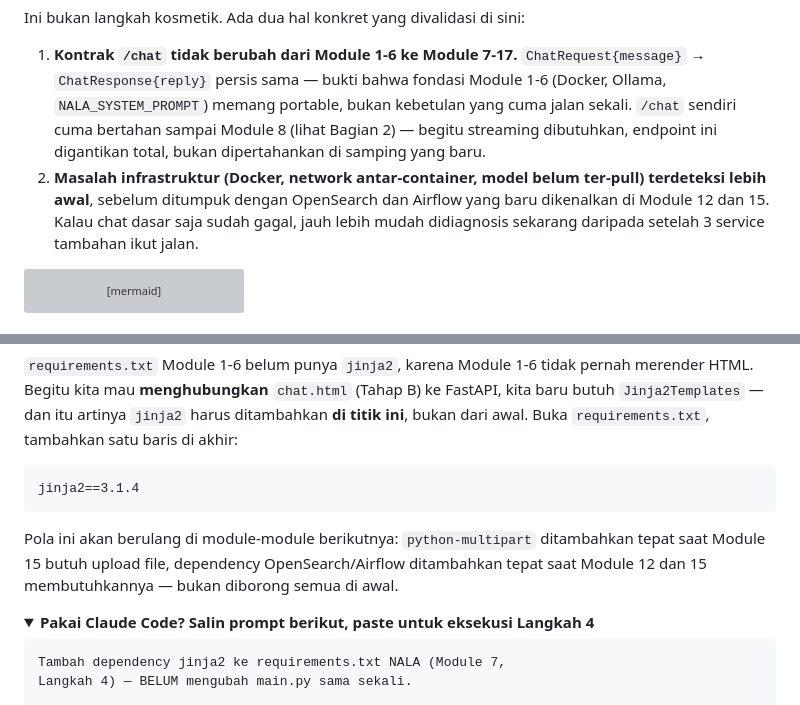
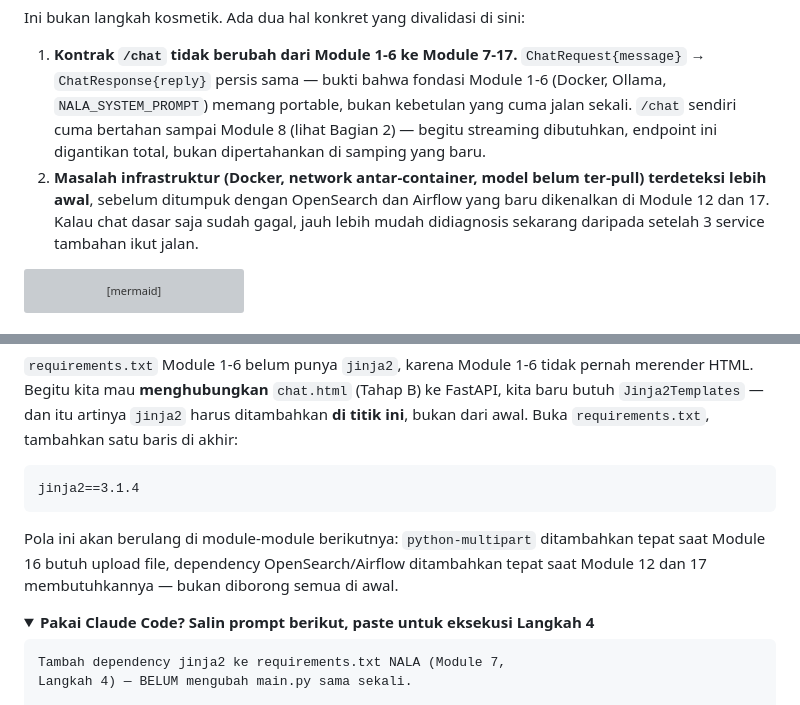
Before and after one commit to githubna-ilham/nala_ai, a Markdown page: Module-07-Chat-UI-Dasar/materi.md, 2 parts joined by grey strips. GitHub-like rendering; folded sections open; grey boxes are pictures that could not be loaded.

Commit message:
Perbaiki bug lama (pra-restrukturisasi): rujukan Airflow/grounding yang salah nomor sejak sebelum pemisahan Module 12/13, di Module 3 dan 7

````diff
--- a/Module-07-Chat-UI-Dasar/materi.md
+++ b/Module-07-Chat-UI-Dasar/materi.md
@@ -38,7 +38,7 @@ Module 1-6 sudah membuktikan bahwa NALA bisa menjawab lewat `curl` — tapi `cur
 Ini bukan langkah kosmetik. Ada dua hal konkret yang divalidasi di sini:
 
 1. **Kontrak `/chat` tidak berubah dari Module 1-6 ke Module 7-17.** `ChatRequest{message}` → `ChatResponse{reply}` persis sama — bukti bahwa fondasi Module 1-6 (Docker, Ollama, `NALA_SYSTEM_PROMPT`) memang portable, bukan kebetulan yang cuma jalan sekali. `/chat` sendiri cuma bertahan sampai Module 8 (lihat Bagian 2) — begitu streaming dibutuhkan, endpoint ini digantikan total, bukan dipertahankan di samping yang baru.
-2. **Masalah infrastruktur (Docker, network antar-container, model belum ter-pull) terdeteksi lebih awal**, sebelum ditumpuk dengan OpenSearch dan Airflow yang baru dikenalkan di Module 12 dan 15. Kalau chat dasar saja sudah gagal, jauh lebih mudah didiagnosis sekarang daripada setelah 3 service tambahan ikut jalan.
+2. **Masalah infrastruktur (Docker, network antar-container, model belum ter-pull) terdeteksi lebih awal**, sebelum ditumpuk dengan OpenSearch dan Airflow yang baru dikenalkan di Module 12 dan 17. Kalau chat dasar saja sudah gagal, jauh lebih mudah didiagnosis sekarang daripada setelah 3 service tambahan ikut jalan.
 
 ```mermaid
 flowchart LR
@@ -401,7 +401,7 @@ GUARDRAIL:
 jinja2==3.1.4
 ```
 
-Pola ini akan berulang di module-module berikutnya: `python-multipart` ditambahkan tepat saat Module 15 butuh upload file, dependency OpenSearch/Airflow ditambahkan tepat saat Module 12 dan 15 membutuhkannya — bukan diborong semua di awal.
+Pola ini akan berulang di module-module berikutnya: `python-multipart` ditambahkan tepat saat Module 16 butuh upload file, dependency OpenSearch/Airflow ditambahkan tepat saat Module 12 dan 17 membutuhkannya — bukan diborong semua di awal.
 
 <details>
 <summary><strong>Pakai Claude Code? Salin prompt berikut, paste untuk eksekusi Langkah 4</strong></summary>
````
Also changed, not shown: Module-03-Prompt-Engineering-Dasar/materi.md (+2 -2 lines).
